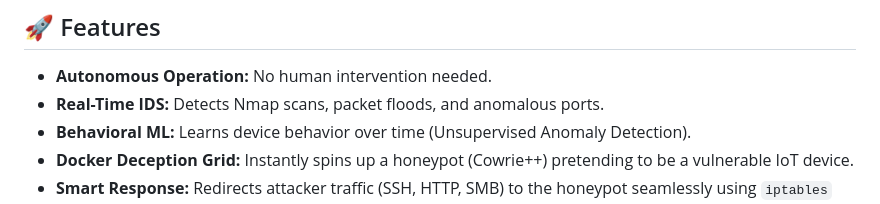
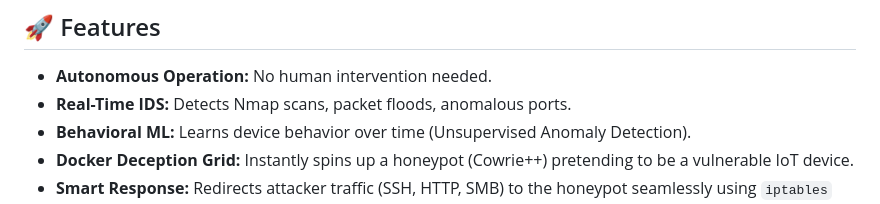
Before and after one commit to AKONDI-sRIDhAR/No-time-to-hack-ids, a Markdown page: README.md, the part around the change. Rendered like a GitHub page.

```diff
--- a/README.md
+++ b/README.md
@@ -5,7 +5,7 @@ An autonomous Intrusion Detection System (IDS) and Deception System designed for
 ## 🚀 Features
 
 *   **Autonomous Operation:** No human intervention needed.
-*   **Real-Time IDS:** Detects Nmap scans, packet floods, and anomalous ports.
+*   **Real-Time IDS:** Detects Nmap scans, packet floods, anomalous ports.
 *   **Behavioral ML:** Learns device behavior over time (Unsupervised Anomaly Detection).
 *   **Docker Deception Grid:** Instantly spins up a honeypot (Cowrie++) pretending to be a vulnerable IoT device.
 *   **Smart Response:** Redirects attacker traffic (SSH, HTTP, SMB) to the honeypot seamlessly using `iptables` NAT.
```
